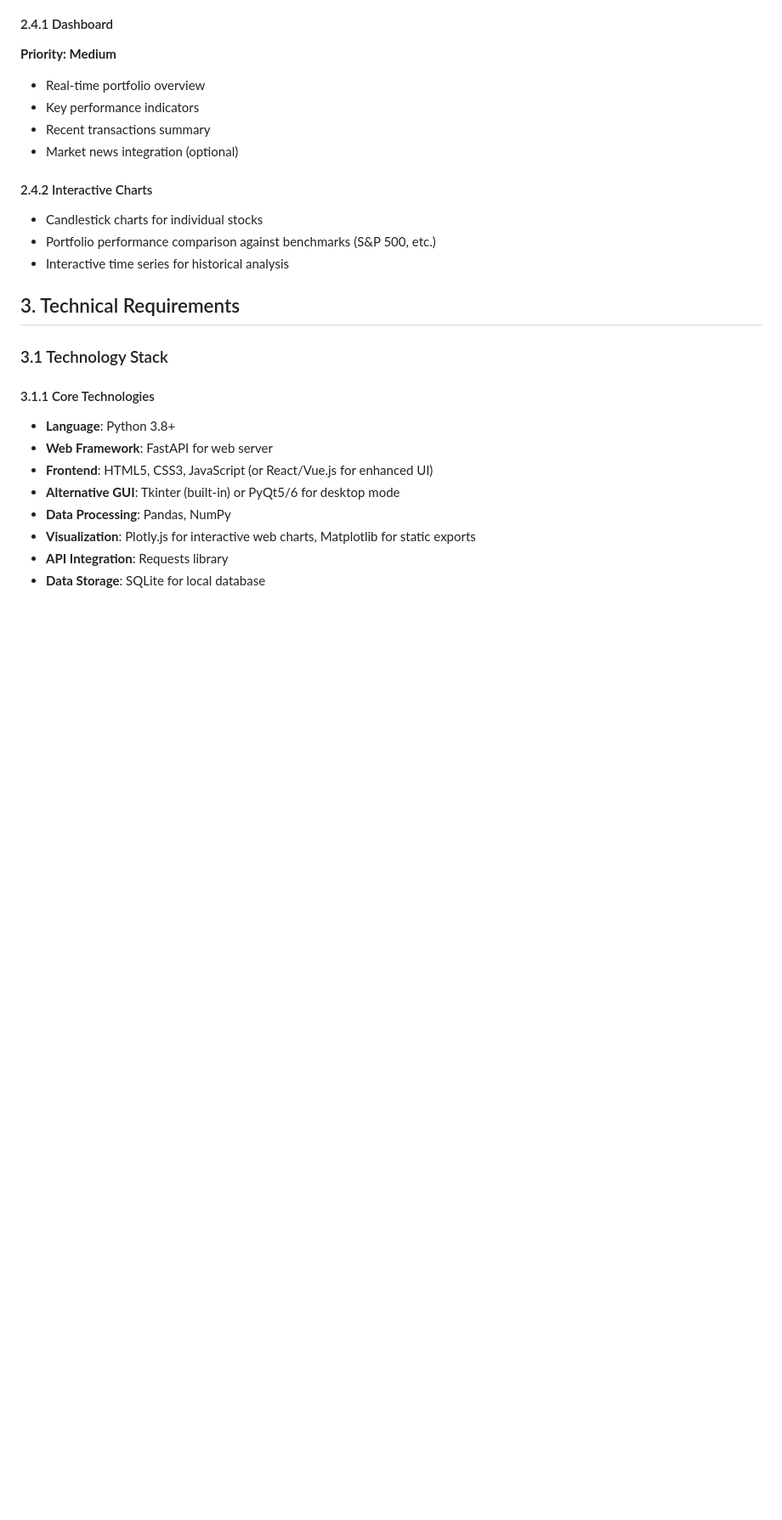
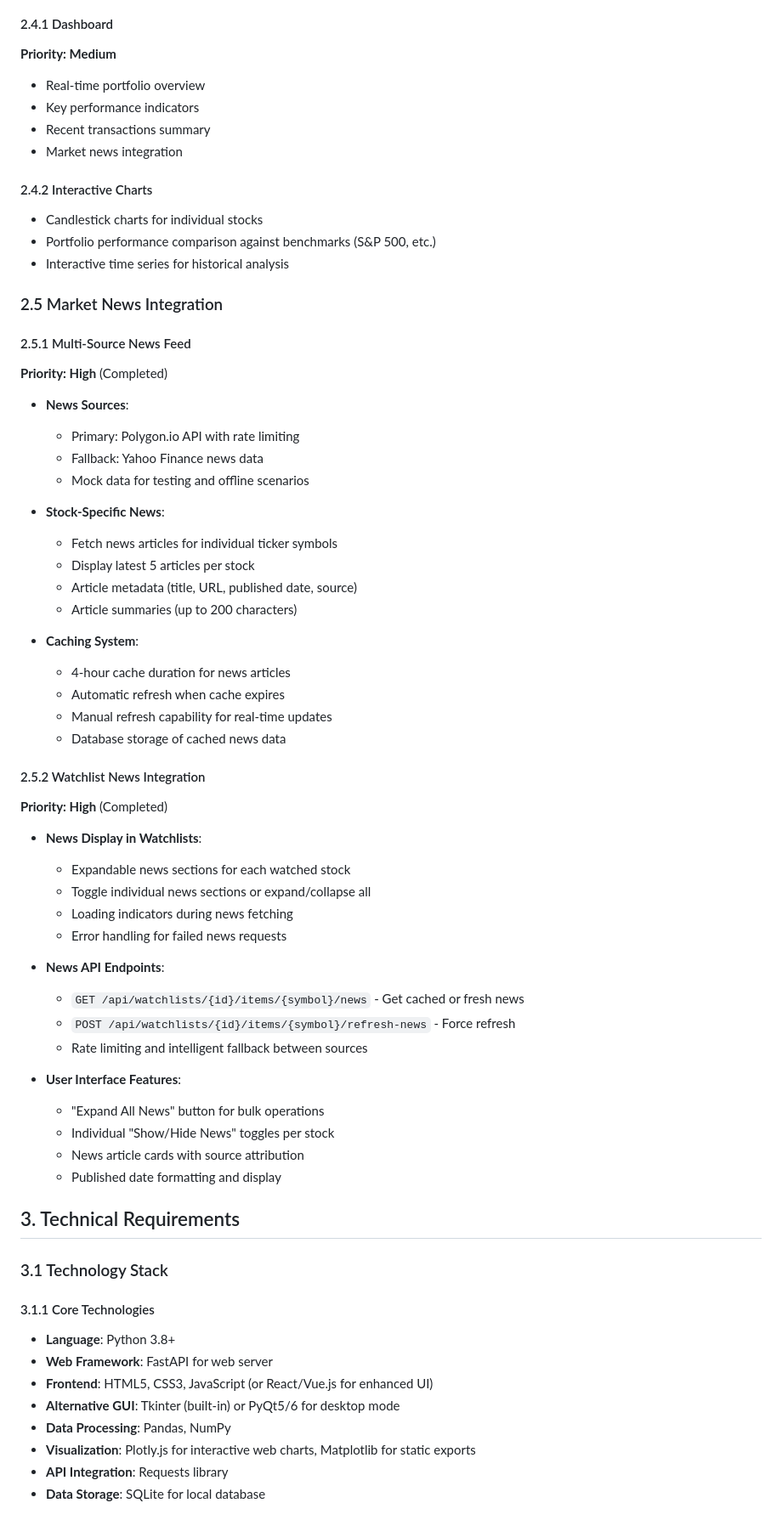
Before and after one commit to aijose/PortfolioManager, a Markdown page: docs/PRD.md, the part around the change. Shown at 85% size. Drawn GitHub-style; blank space fills up the shorter version.

```diff
--- a/docs/PRD.md
+++ b/docs/PRD.md
@@ -141,12 +141,54 @@ A Python-based portfolio management application that enables individual investor
 - Real-time portfolio overview
 - Key performance indicators
 - Recent transactions summary
-- Market news integration (optional)
+- Market news integration
 
 #### 2.4.2 Interactive Charts
 - Candlestick charts for individual stocks
 - Portfolio performance comparison against benchmarks (S&P 500, etc.)
 - Interactive time series for historical analysis
+
+### 2.5 Market News Integration
+
+#### 2.5.1 Multi-Source News Feed
+**Priority: High** (Completed)
+
+- **News Sources**:
+  - Primary: Polygon.io API with rate limiting
+  - Fallback: Yahoo Finance news data
+  - Mock data for testing and offline scenarios
+
+- **Stock-Specific News**:
+  - Fetch news articles for individual ticker symbols
+  - Display latest 5 articles per stock
+  - Article metadata (title, URL, published date, source)
+  - Article summaries (up to 200 characters)
+
+- **Caching System**:
+  - 4-hour cache duration for news articles
+  - Automatic refresh when cache expires
+  - Manual refresh capability for real-time updates
+  - Database storage of cached news data
+
+#### 2.5.2 Watchlist News Integration
+**Priority: High** (Completed)
+
+- **News Display in Watchlists**:
+  - Expandable news sections for each watched stock
+  - Toggle individual news sections or expand/collapse all
+  - Loading indicators during news fetching
+  - Error handling for failed news requests
+
+- **News API Endpoints**:
+  - `GET /api/watchlists/{id}/items/{symbol}/news` - Get cached or fresh news
+  - `POST /api/watchlists/{id}/items/{symbol}/refresh-news` - Force refresh
+  - Rate limiting and intelligent fallback between sources
+
+- **User Interface Features**:
+  - "Expand All News" button for bulk operations
+  - Individual "Show/Hide News" toggles per stock
+  - News article cards with source attribution
+  - Published date formatting and display
 
 ## 3. Technical Requirements
 
```
Also changed, not shown: README.md (+38 -2 lines), docs/implementation-plan.md (+33 -1 lines).
